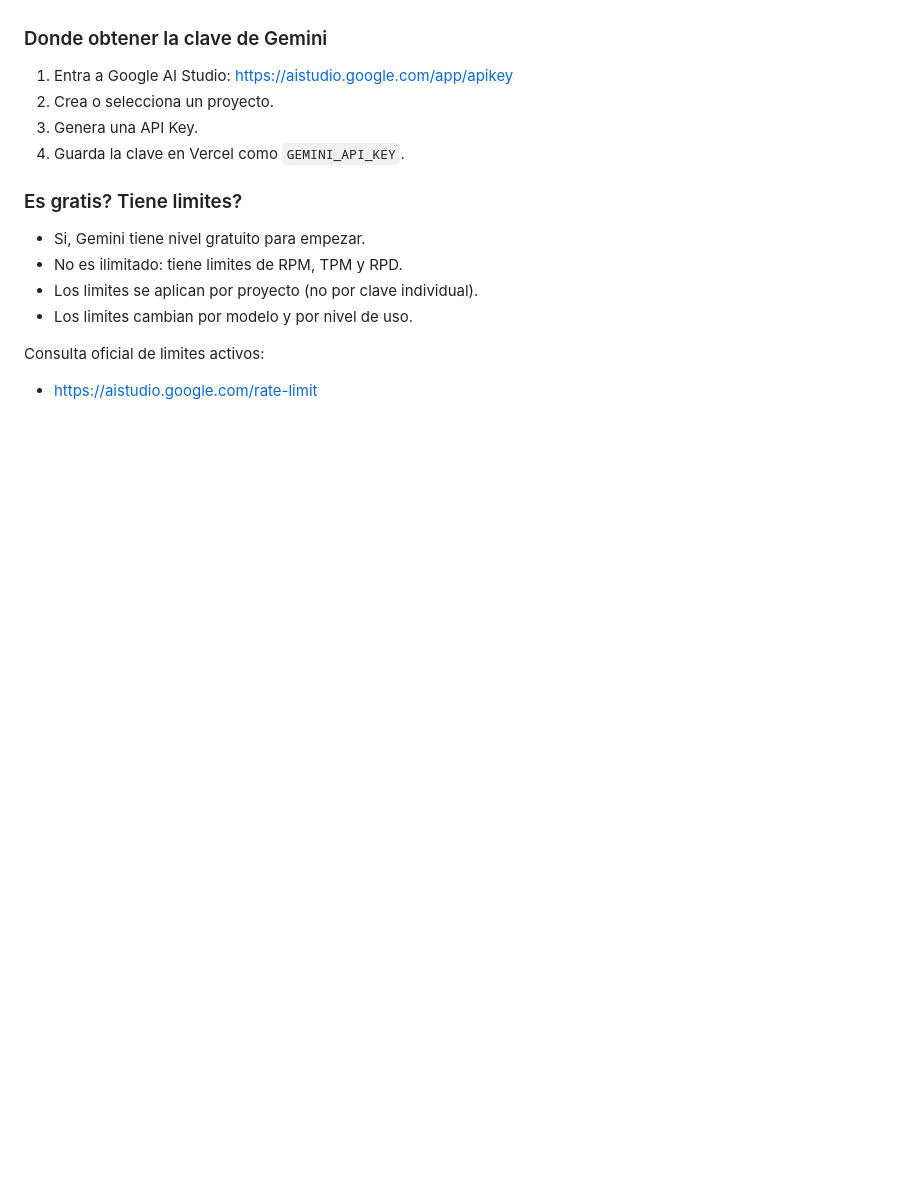
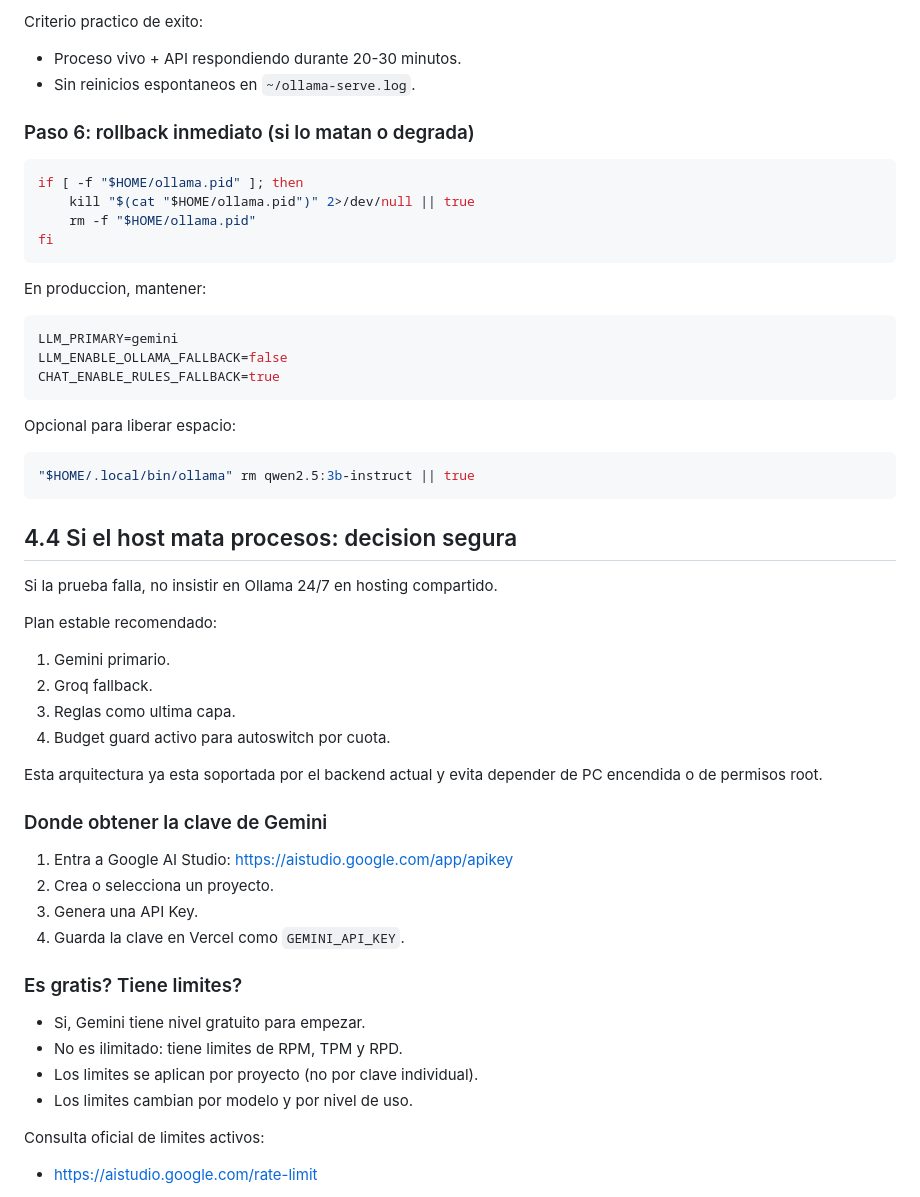
Before and after one commit to joseman270/habby-chatbot, a Markdown page: deploy/vps/MIGRACION_VPS.md, the part around one of its changes. GitHub-like rendering; blank space fills up the shorter version.

Commit message:
actualizar deploy

````diff
--- a/deploy/vps/MIGRACION_VPS.md
+++ b/deploy/vps/MIGRACION_VPS.md
@@ -168,3 +251,42 @@ Nota:
+Criterio practico de exito:
+- Proceso vivo + API respondiendo durante 20-30 minutos.
+- Sin reinicios espontaneos en `~/ollama-serve.log`.
+
+### Paso 6: rollback inmediato (si lo matan o degrada)
+
+```bash
+if [ -f "$HOME/ollama.pid" ]; then
+	kill "$(cat "$HOME/ollama.pid")" 2>/dev/null || true
+	rm -f "$HOME/ollama.pid"
+fi
+```
+
+En produccion, mantener:
+
+```env
+LLM_PRIMARY=gemini
+LLM_ENABLE_OLLAMA_FALLBACK=false
+CHAT_ENABLE_RULES_FALLBACK=true
+```
+
+Opcional para liberar espacio:
+
+```bash
+"$HOME/.local/bin/ollama" rm qwen2.5:3b-instruct || true
+```
+
+## 4.4 Si el host mata procesos: decision segura
+
+Si la prueba falla, no insistir en Ollama 24/7 en hosting compartido.
+
+Plan estable recomendado:
+
+1. Gemini primario.
+2. Groq fallback.
+3. Reglas como ultima capa.
+4. Budget guard activo para autoswitch por cuota.
+
+Esta arquitectura ya esta soportada por el backend actual y evita depender de PC encendida o de permisos root.
 
 ### Donde obtener la clave de Gemini
 
````
Also changed, not shown: other parts of deploy/vps/MIGRACION_VPS.md (+83 -0 lines).
